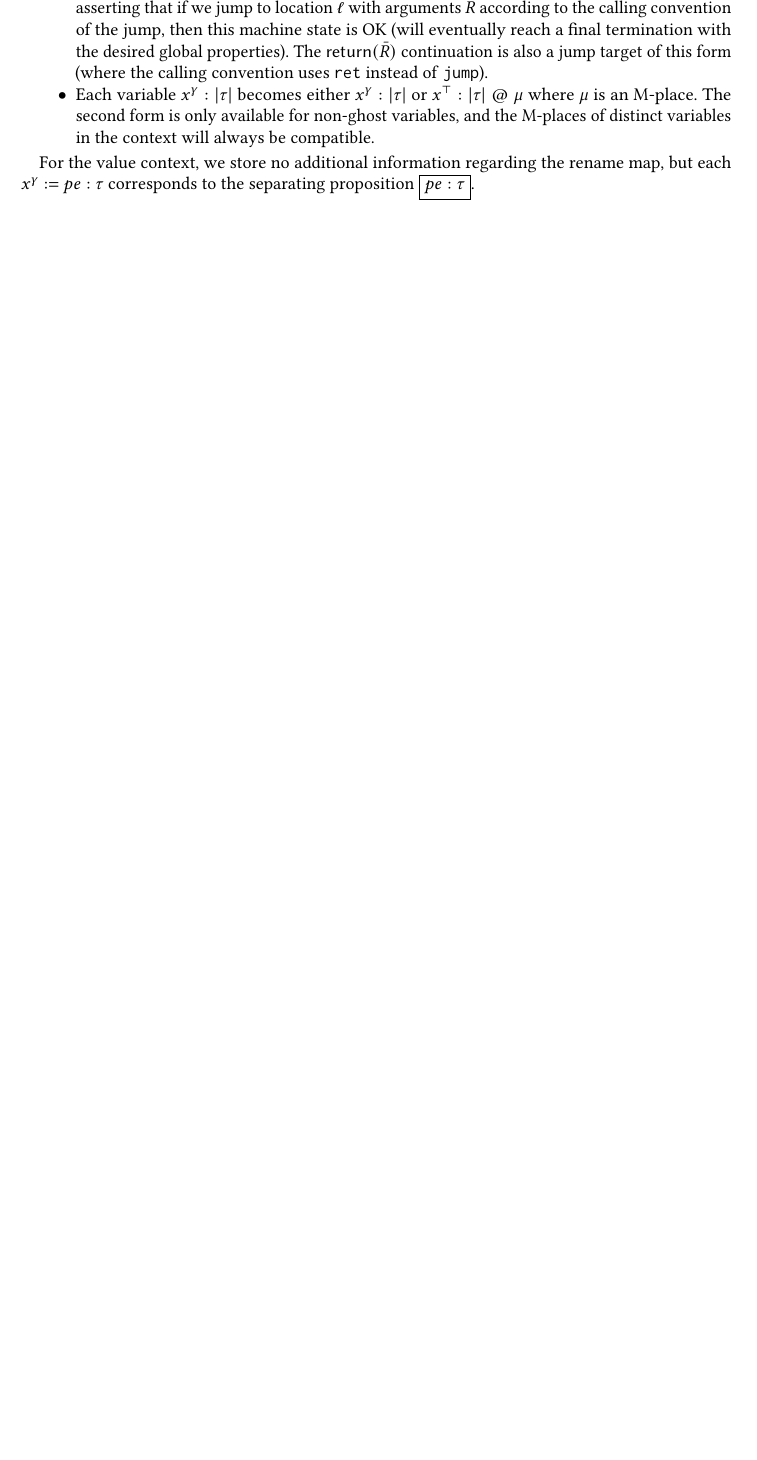
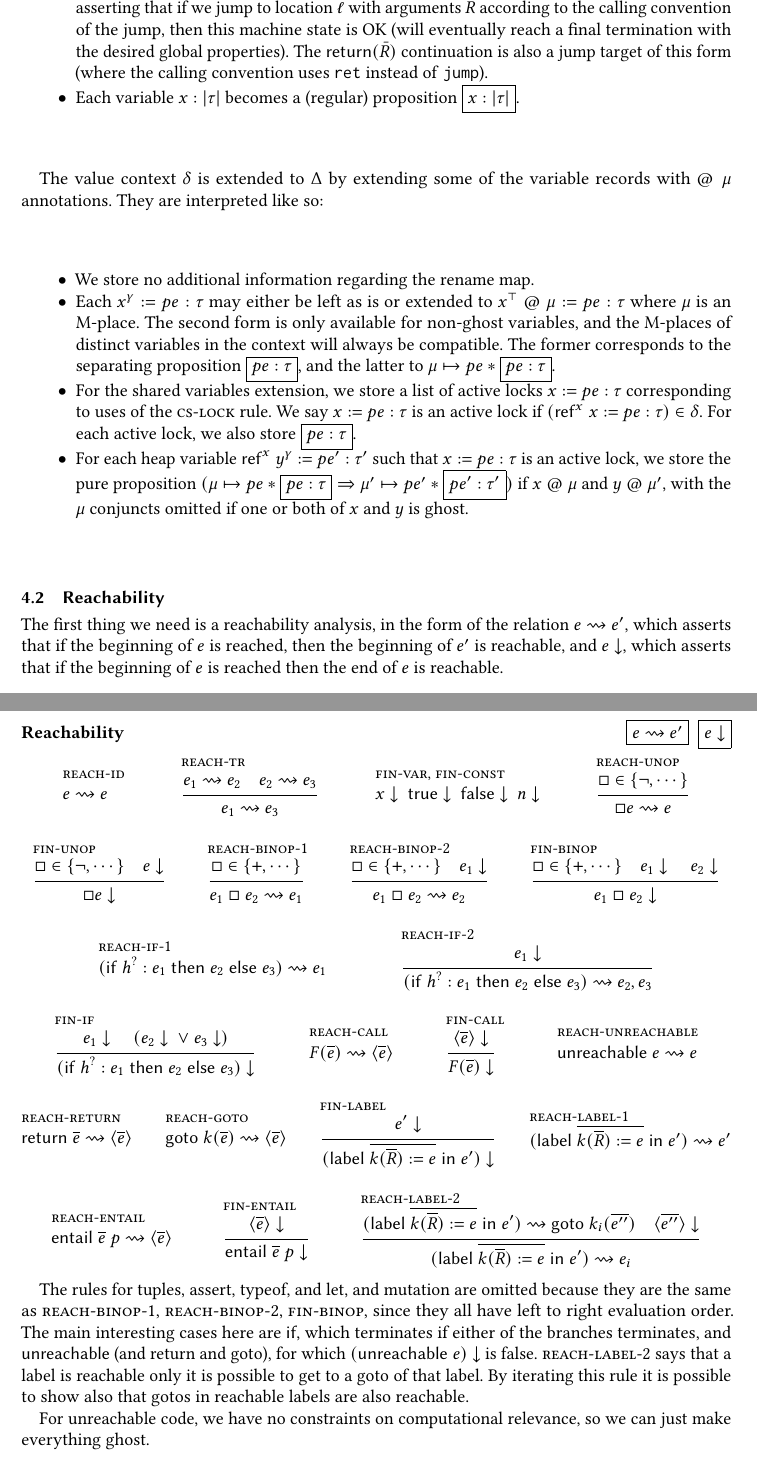
Before and after one commit to digama0/mm0, a LaTeX paper (mm0-rs/theory/separation_logic.tex): part of page 16 of 16 before the commit and two parts of pages 16 and 17 of 18 after it, the two joined at a grey line, cut so that both start at the same text, the shorter picture padded with empty space. Compiled offline with pdfLaTeX.

Commit message:
working on layout pass

```diff
--- a/mm0-rs/theory/separation_logic.tex
+++ b/mm0-rs/theory/separation_logic.tex
@@ -36,6 +36,7 @@
 \newcommand{\core}[1]{\left| #1 \right|}
 \newcommand{\proves}{\vdash}
 \newcommand{\makes}{\dashv}
+\newcommand{\reach}{\rightsquigarrow}
 \newcommand{\constep}{\Rightarrow}
 \newcommand{\makesto}{\dashv\!\constep}
 \newcommand{\judgment}[2][]{\noindent\\\textbf{#1}\hspace{\stretch{1}}\fbox{$#2$}\nopagebreak}
@@ -837,7 +838,77 @@ Mutual recursions are more complex, as we may not be able to promise that they a
 
 \item The jump targets $\overline{k(\delta,\bar R)}$ in $\Gamma$ become (persistent) propositions $\textsf{jump-ok}(\ell:(\delta,\bar {R})\to \bot)$ asserting that if we jump to location $\ell$ with arguments $\bar {R}$ according to the calling convention of the jump, then this machine state is OK (will eventually reach a final termination with the desired global properties). The $\mathsf{return}(\bar R)$ continuation is also a jump target of this form (where the calling convention uses \texttt{ret} instead of \texttt{jump}).
 
-\item Each variable $x^\gamma:\core\tau$ becomes either $x^\gamma:\core\tau$ or $x^{\top}:\core\tau\mathrel{@}\mu$ where $\mu$ is an M-place. The second form is only available for non-ghost variables, and the M-places of distinct variables in the context will always be compatible.
+\item Each variable $x:\core\tau$ becomes a (regular) proposition $\boxed{x:\core\tau}$.
 \end{itemize}
 
-For the value context, we store no additional information regarding the rename map, but each $x^\gamma:=pe:\tau$ corresponds to the separating proposition $\boxed{pe:\tau}$.
+The value context $\delta$ is extended to $\Delta$ by extending some of the variable records with $\mathrel{@}\mu$ annotations. They are interpreted like so:
+\begin{itemize}
+\item We store no additional information regarding the rename map.
+\item Each $x^\gamma:=pe:\tau$ may either be left as is or extended to $x^{\top}\mathrel{@}\mu:=pe:\tau$ where $\mu$ is an M-place. The second form is only available for non-ghost variables, and the M-places of distinct variables in the context will always be compatible. The former corresponds to the separating proposition $\boxed{pe:\tau}$, and the latter to $\mu\mapsto pe\ast{}\boxed{pe:\tau}$.
+\item For the shared variables extension, we store a list of active locks $x:=pe:\tau$ corresponding to uses of the \textsc{cs-lock} rule. We say $x:=pe:\tau$ is an active lock if $(\mathsf{ref}^x\;x:=pe:\tau)\in\delta$. For each active lock, we also store $\boxed{pe:\tau}$.
+\item For each heap variable $\mathsf{ref}^x\;y^\gamma:=pe':\tau'$ such that $x:=pe:\tau$ is an active lock, we store the pure proposition $(\mu\mapsto pe\ast{}\boxed{pe:\tau}\Rightarrow \mu'\mapsto pe'\ast\boxed{pe':\tau'})$ if $x\mathrel{@}\mu$ and $y\mathrel{@}\mu'$, with the $\mu$ conjuncts omitted if one or both of $x$ and $y$ is ghost.
+\end{itemize}
+
+\subsection{Reachability}
+The first thing we need is a reachability analysis, in the form of the relation $e\reach e'$, which asserts that if the beginning of $e$ is reached, then the beginning of $e'$ is reachable, and $e\downarrow$, which asserts that if the beginning of $e$ is reached then the end of $e$ is reachable.
+
+\judgmentB[Reachability]{e\reach e'}{e\downarrow}
+\begin{mathparpagebreakable}
+  \axiom[reach-id]
+    {e\reach e}\and
+  \infer[reach-tr]
+    {e_1\reach e_2\quad e_2\reach e_3}
+    {e_1\reach e_3}\and
+  \axiom[fin-var, fin-const]{x\downarrow\ \mathsf{true}\downarrow\ \mathsf{false}\downarrow\ n\downarrow}\and
+  \infer[reach-unop]
+    {\square\in\{\neg,\cdots\}}
+    {\square e\reach e}\and
+  \infer[fin-unop]
+    {\square\in\{\neg,\cdots\}\quad e\downarrow}
+    {\square e\downarrow}\and
+  \infer[reach-binop-1]
+    {\square\in\{+,\cdots\}}
+    {e_1\mathrel{\square} e_2\reach e_1}\and
+  \infer[reach-binop-2]
+    {\square\in\{+,\cdots\}\quad e_1\downarrow}
+    {e_1\mathrel{\square} e_2\reach e_2}\and
+  \infer[fin-binop]
+    {\square\in\{+,\cdots\}\quad e_1\downarrow\quad e_2\downarrow}
+    {e_1\mathrel{\square} e_2\downarrow}\and
+  \axiom[reach-if-1]
+    {(\mathsf{if}\;h^? : e_1\;\mathsf{then}\;e_2\;\mathsf{else}\;e_3)\reach e_1}\and
+  \infer[reach-if-2]
+    {e_1\downarrow}
+    {(\mathsf{if}\;h^? : e_1\;\mathsf{then}\;e_2\;\mathsf{else}\;e_3)\reach e_2,e_3}\and
+  \infer[fin-if]
+    {e_1\downarrow\quad (e_2\downarrow\ \lor\ e_3\downarrow)}
+    {(\mathsf{if}\;h^? : e_1\;\mathsf{then}\;e_2\;\mathsf{else}\;e_3)\downarrow}\and
+  \axiom[reach-call]
+    {F(\overline{e})\reach \langle\overline{e}\rangle}\and
+  \infer[fin-call]
+    {\langle\overline{e}\rangle\downarrow}
+    {F(\overline{e})\downarrow}\and
+  \axiom[reach-unreachable]
+    {\mathsf{unreachable}\;e\reach e}\and
+  \axiom[reach-return]
+    {\mathsf{return}\;\overline{e}\reach \langle\overline{e}\rangle}\and
+  \axiom[reach-goto]
+    {\mathsf{goto}\;k(\overline{e})\reach \langle\overline{e}\rangle}\and
+  \infer[fin-label]
+    {e'\downarrow}
+    {(\mathsf{label}\;\overline{k(\overline{R}):=e}\;\mathsf{in}\;e')\downarrow}\and
+  \axiom[reach-label-1]
+    {(\mathsf{label}\;\overline{k(\overline{R}):=e}\;\mathsf{in}\;e')\reach e'}\and
+  \axiom[reach-entail]
+    {\mathsf{entail}\;\overline{e}\;p\reach \langle\overline{e}\rangle}\and
+  \infer[fin-entail]
+    {\langle\overline{e}\rangle\downarrow}
+    {\mathsf{entail}\;\overline{e}\;p\downarrow}\and
+  \infer[reach-label-2]
+    {(\mathsf{label}\;\overline{k(\overline{R}):=e}\;\mathsf{in}\;e')\reach \mathsf{goto}\;k_i(\overline{e''})\quad \langle\overline{e''}\rangle\downarrow}
+    {(\mathsf{label}\;\overline{k(\overline{R}):=e}\;\mathsf{in}\;e')\reach e_i}\and
+\end{mathparpagebreakable}
+
+The rules for tuples, assert, typeof, and let, and mutation are omitted because they are the same as \textsc{reach-binop-1}, \textsc{reach-binop-2}, \textsc{fin-binop}, since they all have left to right evaluation order. The main interesting cases here are \textsf{if}, which terminates if either of the branches terminates, and \textsf{unreachable} (and return and goto), for which $(\mathsf{unreachable}\;e)\downarrow$ is false. \textsc{reach-label-2} says that a label is reachable only it is possible to get to a goto of that label. By iterating this rule it is possible to show also that gotos in reachable labels are also reachable.
+
+For unreachable code, we have no constraints on computational relevance, so we can just make everything ghost.
```
Also changed, not shown: mm0-rs/theory/separation_logic.pdf, mm0-rs/theory/separation_logic.tex (17 more changed lines).
